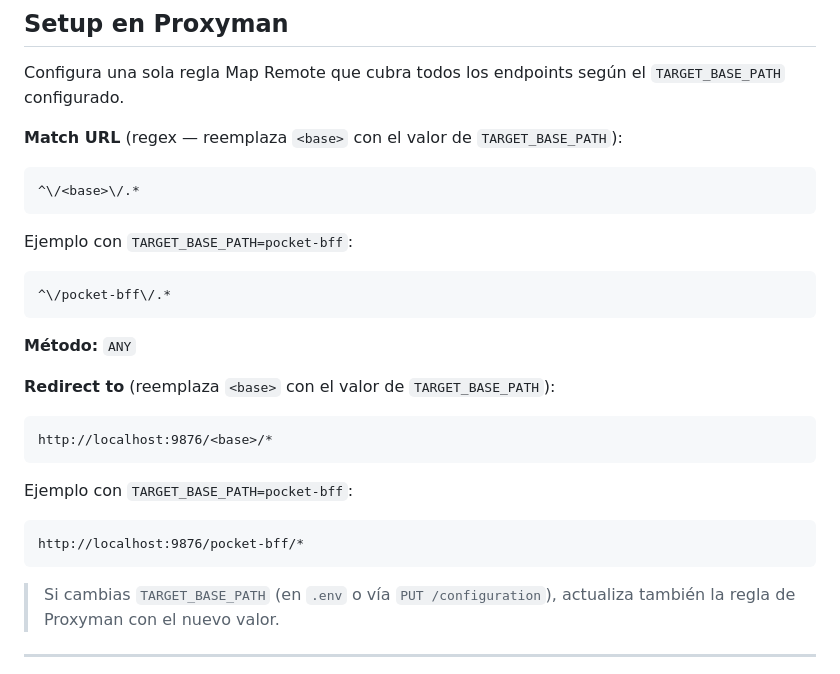
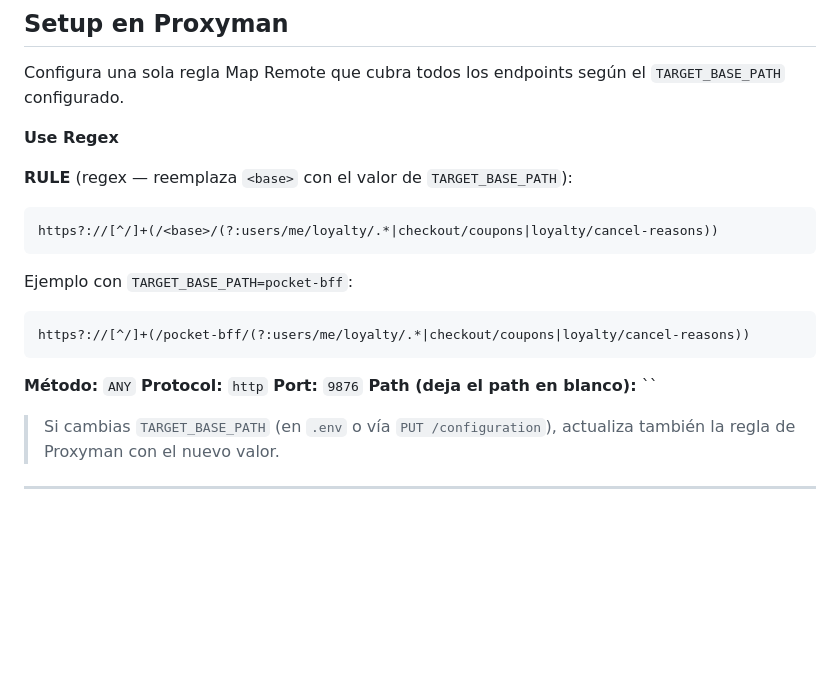
Before and after one commit to cmohgapsi/liverpool_loyalty_server, a Markdown page: README.md, the part around the change. Drawn GitHub-style; blank space fills up the shorter version.

Commit message:
feat: update proxyman set instructions

````diff
--- a/README.md
+++ b/README.md
@@ -125,27 +125,22 @@ CHECKOUT_COUPONS_SUFFIX=cart
 
 Configura una sola regla Map Remote que cubra todos los endpoints según el `TARGET_BASE_PATH` configurado.
 
-**Match URL** (regex — reemplaza `<base>` con el valor de `TARGET_BASE_PATH`):
+**Use Regex**
+
+**RULE** (regex — reemplaza `<base>` con el valor de `TARGET_BASE_PATH`):
 ```
-^\/<base>\/.*
+https?://[^/]+(/<base>/(?:users/me/loyalty/.*|checkout/coupons|loyalty/cancel-reasons))
 ```
 
 Ejemplo con `TARGET_BASE_PATH=pocket-bff`:
 ```
-^\/pocket-bff\/.*
+https?://[^/]+(/pocket-bff/(?:users/me/loyalty/.*|checkout/coupons|loyalty/cancel-reasons))
 ```
 
 **Método:** `ANY`
-
-**Redirect to** (reemplaza `<base>` con el valor de `TARGET_BASE_PATH`):
-```
-http://localhost:9876/<base>/*
-```
-
-Ejemplo con `TARGET_BASE_PATH=pocket-bff`:
-```
-http://localhost:9876/pocket-bff/*
-```
+**Protocol:** `http`
+**Port:** `9876`
+**Path (deja el path en blanco):** ``
 
 > Si cambias `TARGET_BASE_PATH` (en `.env` o vía `PUT /configuration`), actualiza también la regla de Proxyman con el nuevo valor.
 
````
